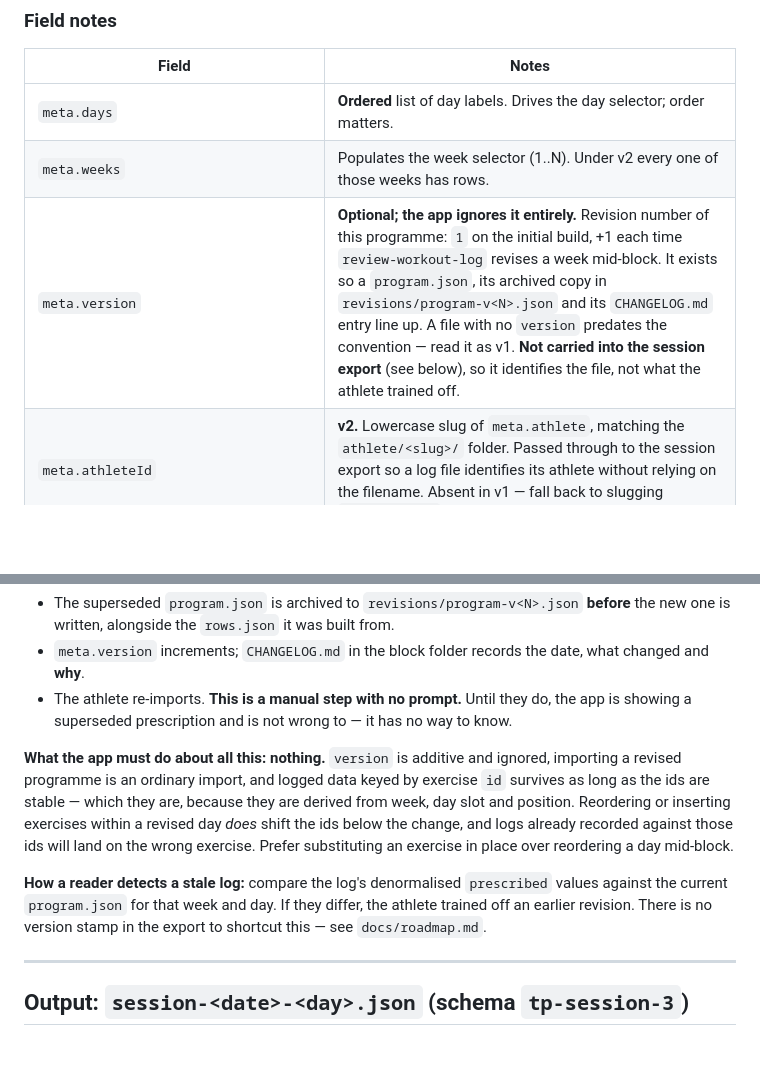
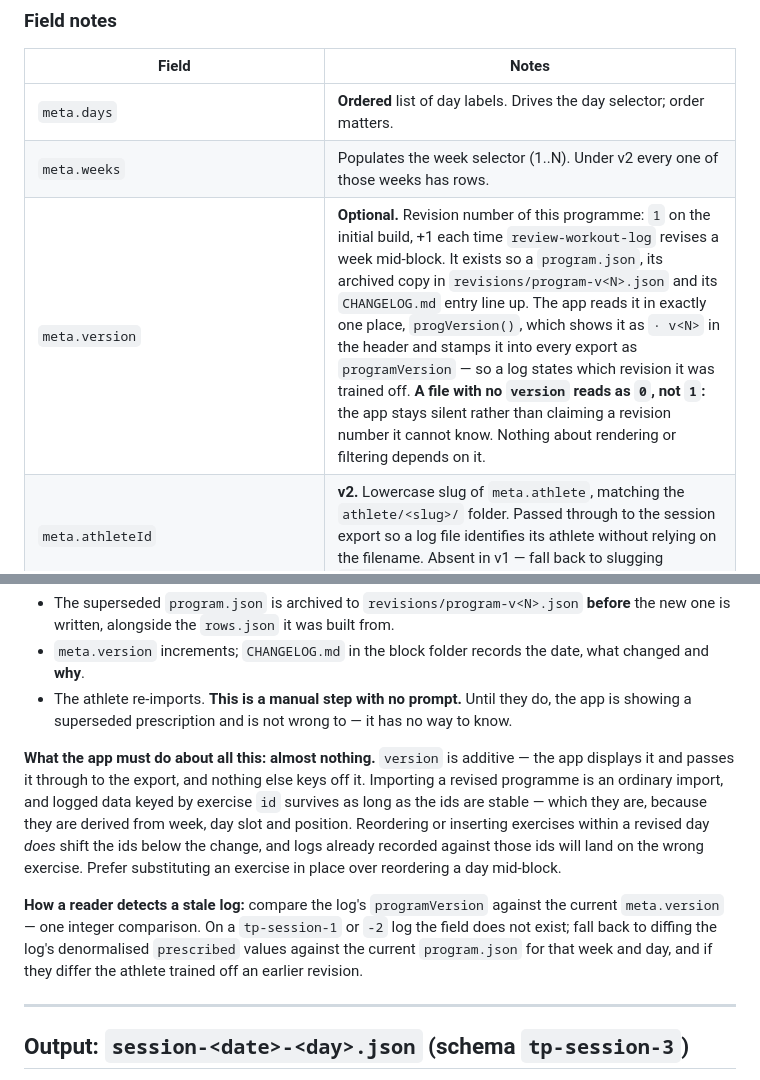
Before and after one commit to Jacques-rs/workout-tracker-app, a Markdown page: docs/data-contracts.md, 2 parts joined by grey strips. GitHub-like rendering; blank space fills up the shorter version.

Commit message:
Correct three claims about meta.version in data-contracts.md
The doc said the app "ignores meta.version entirely" and that it is "not
carried into the session export". Both are false, and have been since
programVersion shipped. progVersion() (index.html) reads it, the header renders
it as "· v<N>" beside the block name, and every export stamps it as
programVersion.

It also said a file with no version should "read it as v1", while the same
document says 160 lines further down that 0 means the programme predates the
revision convention. The app is the one that is right: progVersion() returns 0
and the UI stays silent rather than claiming a revision it cannot know. Two
competing rules in one document is worse than either.

The stale-log paragraph is fixed for the same reason — it still said "there is
no version stamp in the export to shortcut this", pointing at a roadmap entry
that already records the opposite. Comparing programVersion against
meta.version is now one integer comparison; diffing the denormalised prescribed
values stays as the fallback for v1 and v2 logs, which have no such field.

This matters more than a typo would. A reader trusting the old text would have
concluded the app had no idea which revision an athlete trained off, and gone
looking for a stamp that has been in every export since tp-session-3.

```diff
--- a/docs/data-contracts.md
+++ b/docs/data-contracts.md
@@ -63,7 +63,7 @@ presence of a field.
 |---|---|
 | `meta.days` | **Ordered** list of day labels. Drives the day selector; order matters. |
 | `meta.weeks` | Populates the week selector (1..N). Under v2 every one of those weeks has rows. |
-| `meta.version` | **Optional; the app ignores it entirely.** Revision number of this programme: `1` on the initial build, +1 each time `review-workout-log` revises a week mid-block. It exists so a `program.json`, its archived copy in `revisions/program-v<N>.json` and its `CHANGELOG.md` entry line up. A file with no `version` predates the convention — read it as v1. **Not carried into the session export** (see below), so it identifies the file, not what the athlete trained off. |
+| `meta.version` | **Optional.** Revision number of this programme: `1` on the initial build, +1 each time `review-workout-log` revises a week mid-block. It exists so a `program.json`, its archived copy in `revisions/program-v<N>.json` and its `CHANGELOG.md` entry line up. The app reads it in exactly one place, `progVersion()`, which shows it as `· v<N>` in the header and stamps it into every export as `programVersion` — so a log states which revision it was trained off. **A file with no `version` reads as `0`, not `1`:** the app stays silent rather than claiming a revision number it cannot know. Nothing about rendering or filtering depends on it. |
 | `meta.athleteId` | **v2.** Lowercase slug of `meta.athlete`, matching the `athlete/<slug>/` folder. Passed through to the session export so a log file identifies its athlete without relying on the filename. Absent in v1 — fall back to slugging `meta.athlete`. |
 | `exercises[].id` | Unique per exercise **across the whole file**. v2 convention `w<week>d<daySlot>e<exerciseIndex>`, where `daySlot` is the number in the `Day N` label (`Day 3` → `d3`), falling back to position in `meta.days` if the labels aren't distinctly numbered. v1 was `d<dayIndex>e<exerciseIndex>`. **This is the key the app stores logged data under** — the v1→v2 id change means logs recorded against a v1 programme do not line up with the v2 one. Expected and accepted at the version boundary; exported session files are unaffected because they denormalise `prescribed` and are keyed by exercise name. |
 | `exercises[].week` | **v2: load-bearing.** The app renders only the exercises whose `week` matches the selected week. In v1 it was ignored. |
@@ -146,16 +146,19 @@ convention on the coaching side (owned by the `review-workout-log` skill, not by
 - The athlete re-imports. **This is a manual step with no prompt.** Until they do, the app is
   showing a superseded prescription and is not wrong to — it has no way to know.
 
-**What the app must do about all this: nothing.** `version` is additive and ignored, importing a
+**What the app must do about all this: almost nothing.** `version` is additive — the app
+displays it and passes it through to the export, and nothing else keys off it. Importing a
 revised programme is an ordinary import, and logged data keyed by exercise `id` survives as long
 as the ids are stable — which they are, because they are derived from week, day slot and
 position. Reordering or inserting exercises within a revised day *does* shift the ids below the
 change, and logs already recorded against those ids will land on the wrong exercise. Prefer
 substituting an exercise in place over reordering a day mid-block.
 
-**How a reader detects a stale log:** compare the log's denormalised `prescribed` values against
-the current `program.json` for that week and day. If they differ, the athlete trained off an
-earlier revision. There is no version stamp in the export to shortcut this — see `docs/roadmap.md`.
+**How a reader detects a stale log:** compare the log's `programVersion` against the current
+`meta.version` — one integer comparison. On a `tp-session-1` or `-2` log the field does not
+exist; fall back to diffing the log's denormalised `prescribed` values against the current
+`program.json` for that week and day, and if they differ the athlete trained off an earlier
+revision.
 
 ---
 
```
